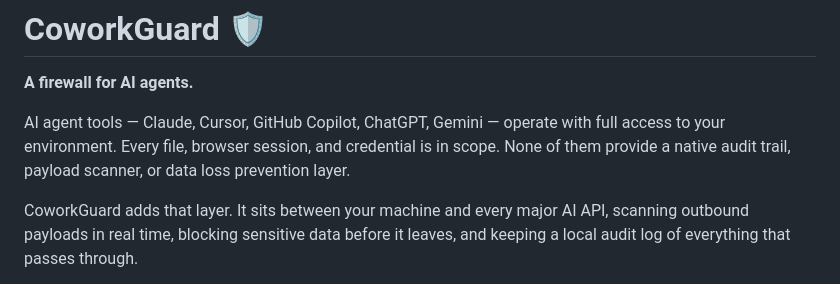
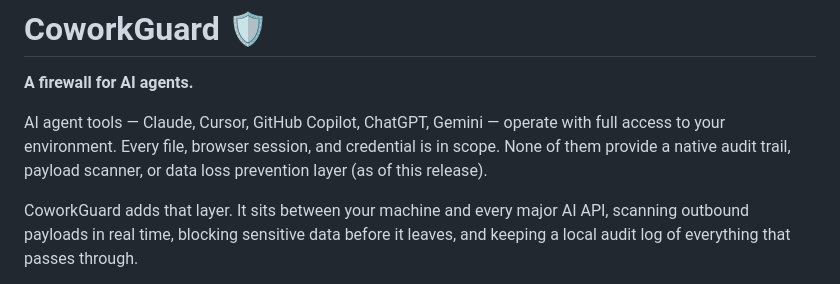
Before and after one commit to Katherine-Holland/ClaudeCoworkGuard, a Markdown page: README.md, the part around the change. Drawn GitHub-style.

```diff
--- a/README.md
+++ b/README.md
@@ -2,7 +2,7 @@
 
 **A firewall for AI agents.**
 
-AI agent tools — Claude, Cursor, GitHub Copilot, ChatGPT, Gemini — operate with full access to your environment. Every file, browser session, and credential is in scope. None of them provide a native audit trail, payload scanner, or data loss prevention layer.
+AI agent tools — Claude, Cursor, GitHub Copilot, ChatGPT, Gemini — operate with full access to your environment. Every file, browser session, and credential is in scope. None of them provide a native audit trail, payload scanner, or data loss prevention layer (as of this release).
 
 CoworkGuard adds that layer. It sits between your machine and every major AI API, scanning outbound payloads in real time, blocking sensitive data before it leaves, and keeping a local audit log of everything that passes through.
 
```
